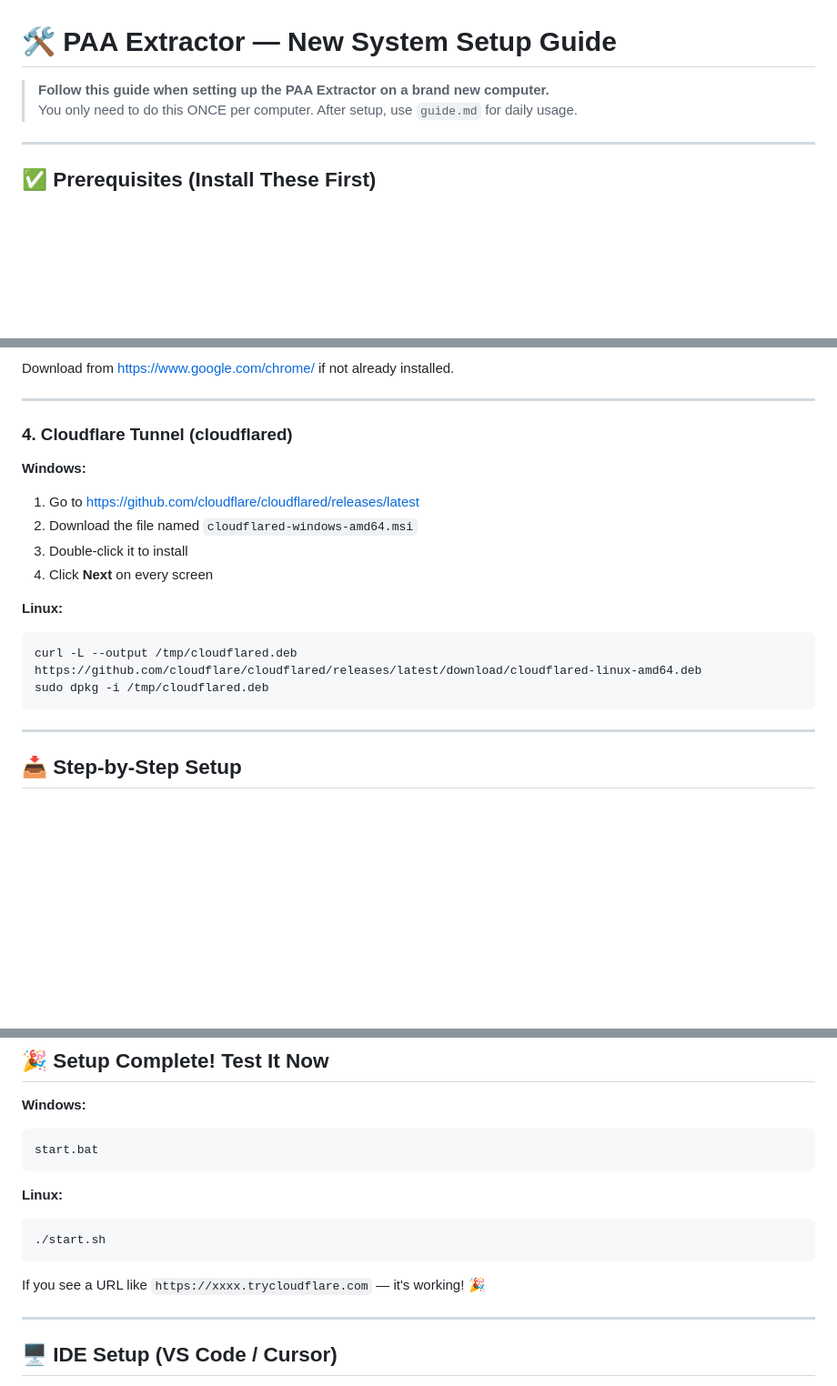
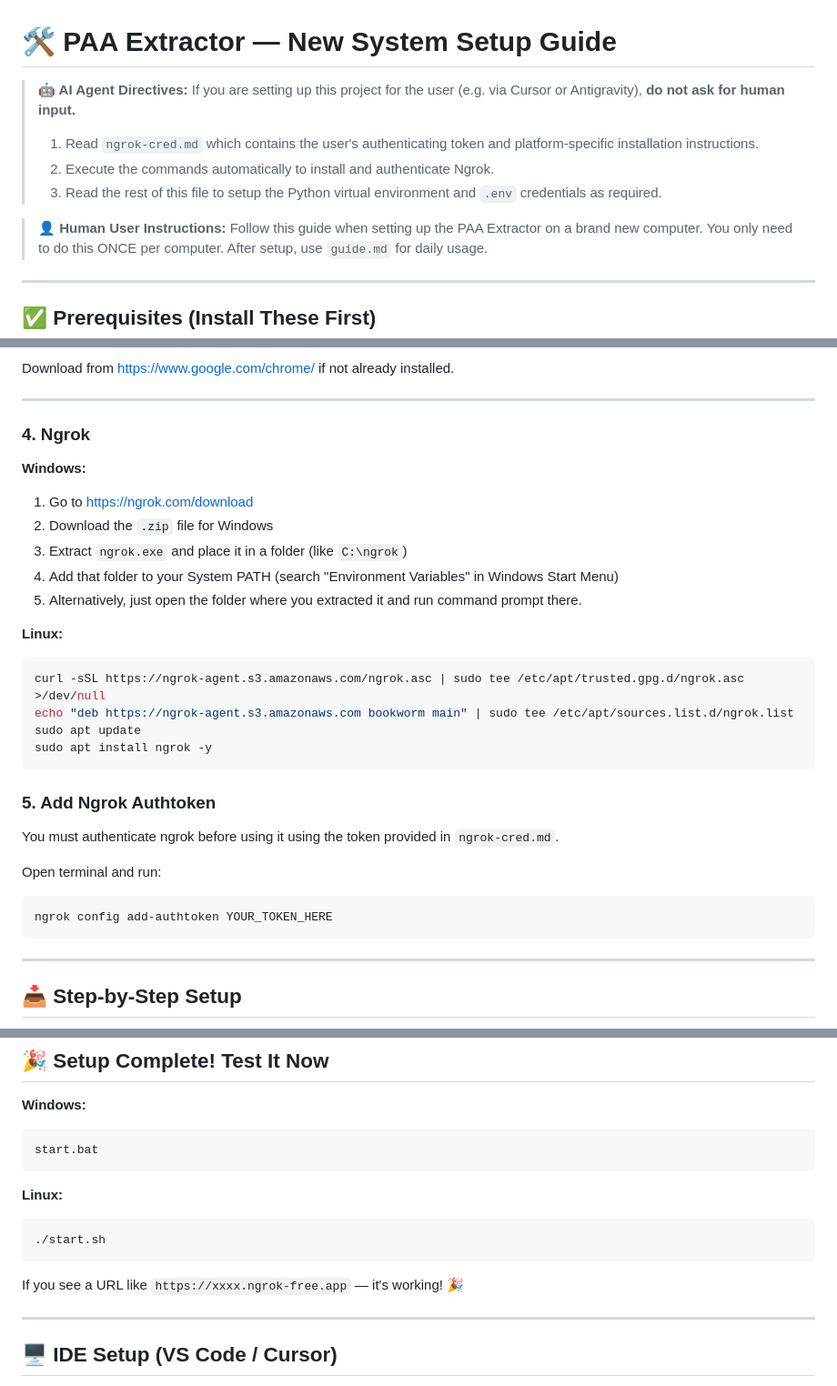
Before and after one commit to Kawaii-Inosuke/PAA-Question-Extractor, a Markdown page: IDE-guide.md, 3 parts joined by grey strips. Shown at 91% size. Rendered like a GitHub page; blank space fills up the shorter version.

Commit message:
docs: add AI agent instructions for automated ngrok installation

````diff
--- a/IDE-guide.md
+++ b/IDE-guide.md
@@ -1,6 +1,13 @@
 # 🛠️ PAA Extractor — New System Setup Guide
 
-> **Follow this guide when setting up the PAA Extractor on a brand new computer.**
+> **🤖 AI Agent Directives:**
+> If you are setting up this project for the user (e.g. via Cursor or Antigravity), **do not ask for human input.**
+> 1. Read `ngrok-cred.md` which contains the user's authenticating token and platform-specific installation instructions.
+> 2. Execute the commands automatically to install and authenticate Ngrok.
+> 3. Read the rest of this file to setup the Python virtual environment and `.env` credentials as required.
+
+> **👤 Human User Instructions:**
+> Follow this guide when setting up the PAA Extractor on a brand new computer.
 > You only need to do this ONCE per computer. After setup, use `guide.md` for daily usage.
 
 ---
@@ -50,18 +57,30 @@ Download from https://www.google.com/chrome/ if not already installed.
 
 ---
 
-### 4. Cloudflare Tunnel (cloudflared)
+### 4. Ngrok
 
 **Windows:**
-1. Go to https://github.com/cloudflare/cloudflared/releases/latest
-2. Download the file named `cloudflared-windows-amd64.msi`
-3. Double-click it to install
-4. Click **Next** on every screen
+1. Go to https://ngrok.com/download
+2. Download the `.zip` file for Windows
+3. Extract `ngrok.exe` and place it in a folder (like `C:\ngrok`)
+4. Add that folder to your System PATH (search "Environment Variables" in Windows Start Menu)
+5. Alternatively, just open the folder where you extracted it and run command prompt there.
 
 **Linux:**
+```bash
+curl -sSL https://ngrok-agent.s3.amazonaws.com/ngrok.asc | sudo tee /etc/apt/trusted.gpg.d/ngrok.asc >/dev/null
+echo "deb https://ngrok-agent.s3.amazonaws.com bookworm main" | sudo tee /etc/apt/sources.list.d/ngrok.list
+sudo apt update
+sudo apt install ngrok -y
 ```
-curl -L --output /tmp/cloudflared.deb https://github.com/cloudflare/cloudflared/releases/latest/download/cloudflared-linux-amd64.deb
-sudo dpkg -i /tmp/cloudflared.deb
+
+### 5. Add Ngrok Authtoken
+
+You must authenticate ngrok before using it using the token provided in `ngrok-cred.md`.
+
+Open terminal and run:
+```bash
+ngrok config add-authtoken YOUR_TOKEN_HERE
 ```
 
 ---
@@ -184,7 +203,7 @@ start.bat
 ./start.sh
 ```
 
-If you see a URL like `https://xxxx.trycloudflare.com` — it's working! 🎉
+If you see a URL like `https://xxxx.ngrok-free.app` — it's working! 🎉
 
 ---
 
````
Also changed, not shown: guide.md (+14 -5 lines), ngrok-cred.md (added, +38 -0 lines).
